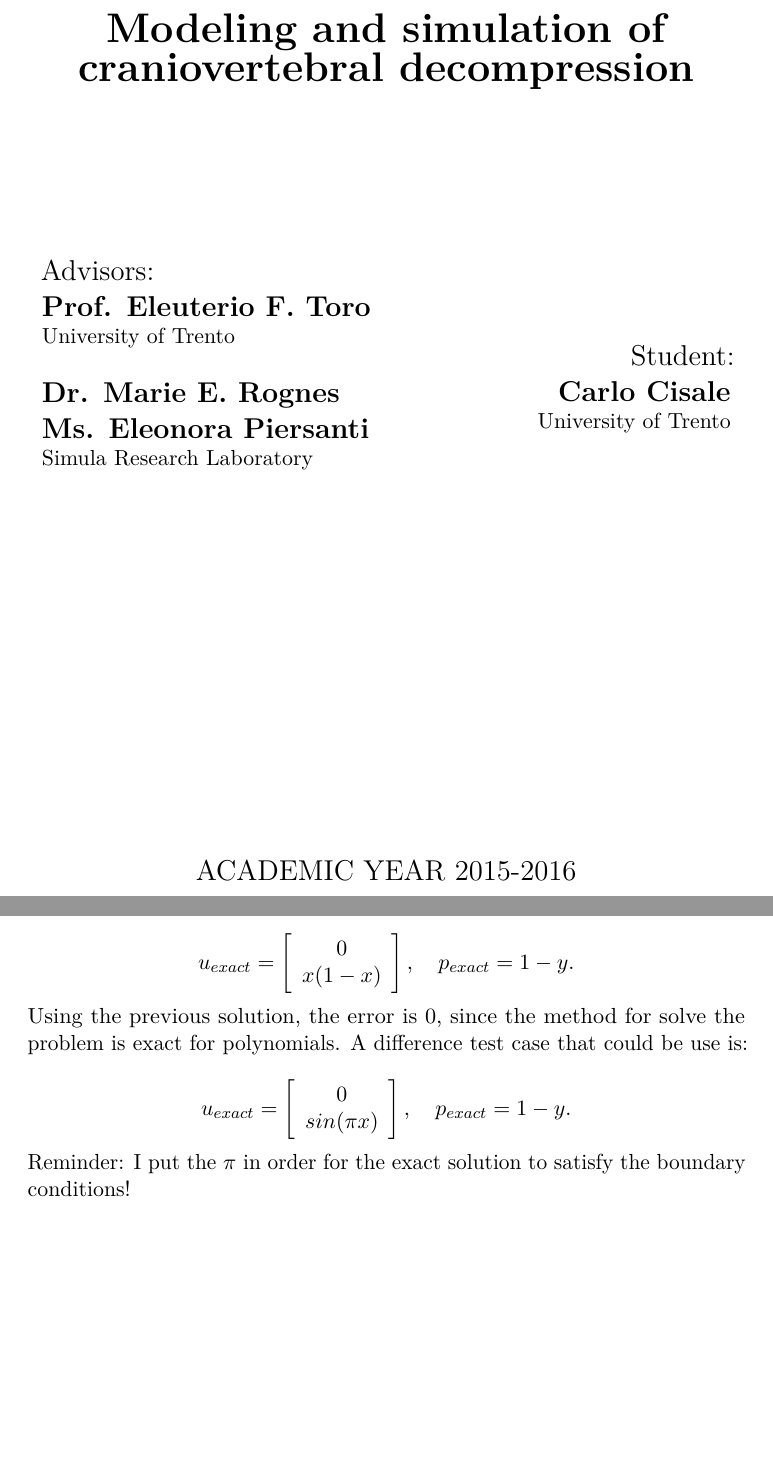
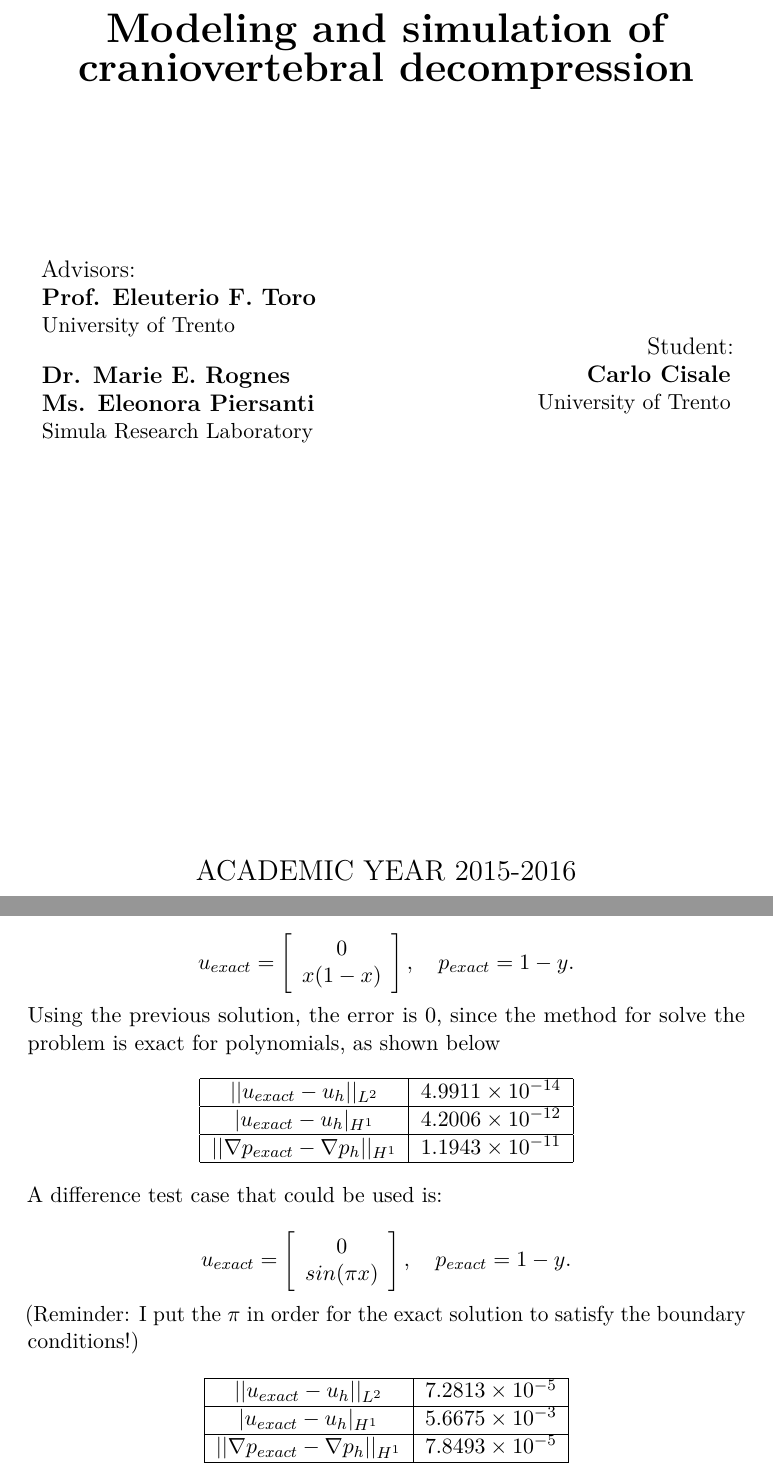
Before and after one commit to BijanZarif/Master_project, a LaTeX thesis (latex/Thesis.tex): two parts of pages 1 and 7 of 15, joined at a grey line, cut so that both start at the same text, the shorter picture padded with empty space. Compiled offline with pdfLaTeX.

Commit message:
modified latex

```diff
--- a/latex/Thesis.tex
+++ b/latex/Thesis.tex
@@ -54,15 +54,15 @@
 \\[3cm]
 \begin{minipage}{0.5\textwidth}
 \flushleft {
-\Large Advisors: \\
+\large Advisors: \\
  \textbf{Prof. Eleuterio F. Toro} \rule{0pt}{2.5ex}\\
  \normalsize University of Trento\\[0.4cm]
-\Large \textbf{Dr. Marie E. Rognes} \\
-\Large \textbf{Ms. Eleonora Piersanti} \\
+\large \textbf{Dr. Marie E. Rognes} \\
+\large \textbf{Ms. Eleonora Piersanti} \\
  \normalsize Simula Research Laboratory\\[0.4cm] \rule{0pt}{2.5ex}}\\
 \end{minipage}
 \begin{minipage}{0.45\textwidth}
-\flushright {\Large
+\flushright {\large
 Student: \\
 \rule{0pt}{2.5ex} \textbf{Carlo Cisale}\\
 \normalsize University of Trento} \\
@@ -159,15 +159,40 @@ u_{exact} = \left[ \begin{array}{c} 0 \\ x(1-x) \end{array} \right], \quad
 p_{exact} = 1-y.
 \]
 
-Using the previous solution, the error is 0, since the method for solve the problem is exact for polynomials.
-A difference test case that could be use is:
+Using the previous solution, the error is 0, since the method for solve the problem is exact for polynomials, as shown below
+
+\begin{center}
+\begin{tabular}{| c | c |}
+\hline
+$|| u_{exact} - u_h ||_{L^2}$ & $4.9911 \times 10^{-14}$ \\
+\hline
+$ | u_{exact} - u_h |_{H^1}$ & $4.2006  \times 10^{-12}$ \\
+\hline
+$|| \nabla p_{exact} - \nabla p_h ||_{H^1} $ & $1.1943 \times 10^{-11}$ \\
+\hline
+\end{tabular}
+\end{center}
+
+A difference test case that could be used is:
 
 \[
 u_{exact} = \left[ \begin{array}{c} 0 \\ sin(\pi x) \end{array} \right], \quad
 p_{exact} = 1-y.
 \]
 
-Reminder: I put the $\pi$ in order for the exact solution to satisfy the boundary conditions!
+(Reminder: I put the $\pi$ in order for the exact solution to satisfy the boundary conditions!)
+
+\begin{center}
+\begin{tabular}{| c | c |}
+\hline
+$|| u_{exact} - u_h ||_{L^2}$ & $7.2813 \times 10^{-5}$ \\
+\hline
+$ | u_{exact} - u_h |_{H^1}$ & $5.6675  \times 10^{-3}$ \\
+\hline
+$|| \nabla p_{exact} - \nabla p_h ||_{H^1} $ & $7.8493 \times 10^{-5}$ \\
+\hline
+\end{tabular}
+\end{center}
 
 \section{The Navier-Stokes Equations on a fixed domain}
 We now want to solve N-S equations. The problem reads: find the velocity $u(x,y,t)$ and the pressure $p(x,y,t)$ such that
```
